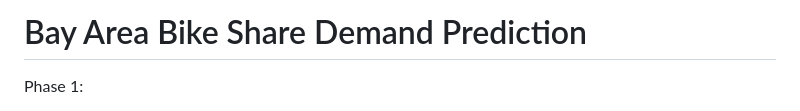
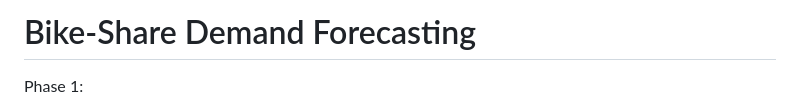
Before and after one commit to HiAbigailLo/Bike-Optimization, a Markdown page: README.md, the part around the change. GitHub-like rendering.

```diff
--- a/README.md
+++ b/README.md
@@ -1,4 +1,4 @@
-# Bay Area Bike Share Demand Prediction
+# Bike-Share Demand Forecasting
 Phase 1:
 - Built and tuned a Random Forest to predict hourly bike demand using trip-level data from Bay Wheels stations
 - Compared 5 ML algorithms, simplified the feature set, and tuned hyperparameters to raise R² by 7.6% (0.48 → 0.52) and cut MAE by 4.5%
```
